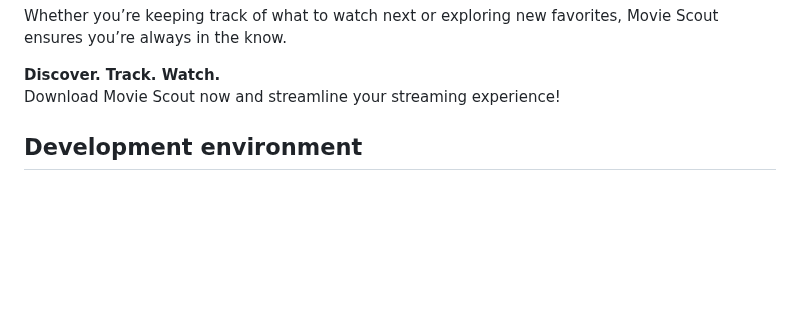
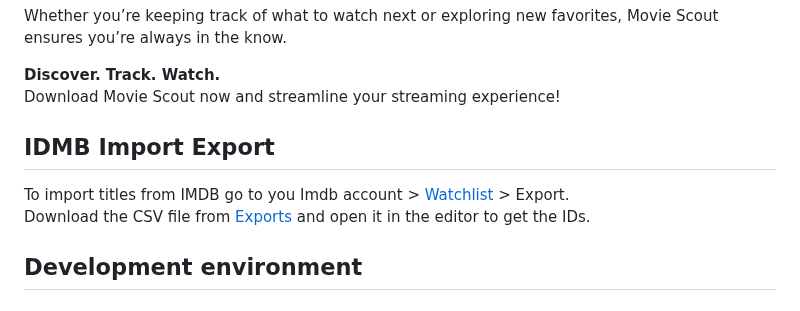
Before and after one commit to xcarol/moviescout, a Markdown page: README.md, the part around the change. Drawn GitHub-style; blank space fills up the shorter version.

Commit message:
Update README.md with instructions for IMDB title import/export

```diff
--- a/README.md
+++ b/README.md
@@ -12,6 +12,11 @@ Whether you’re keeping track of what to watch next or exploring new favorites,
 
 **Discover. Track. Watch.**
 Download Movie Scout now and streamline your streaming experience!
+
+## IDMB Import Export
+
+To import titles from IMDB go to you Imdb account > [Watchlist](https://www.imdb.com/user/ur49413795/watchlist/) > Export.
+Download the CSV file from [Exports](https://www.imdb.com/exports/?ref_=wl) and open it in the editor to get the IDs.
 
 ## Development environment
 
```
